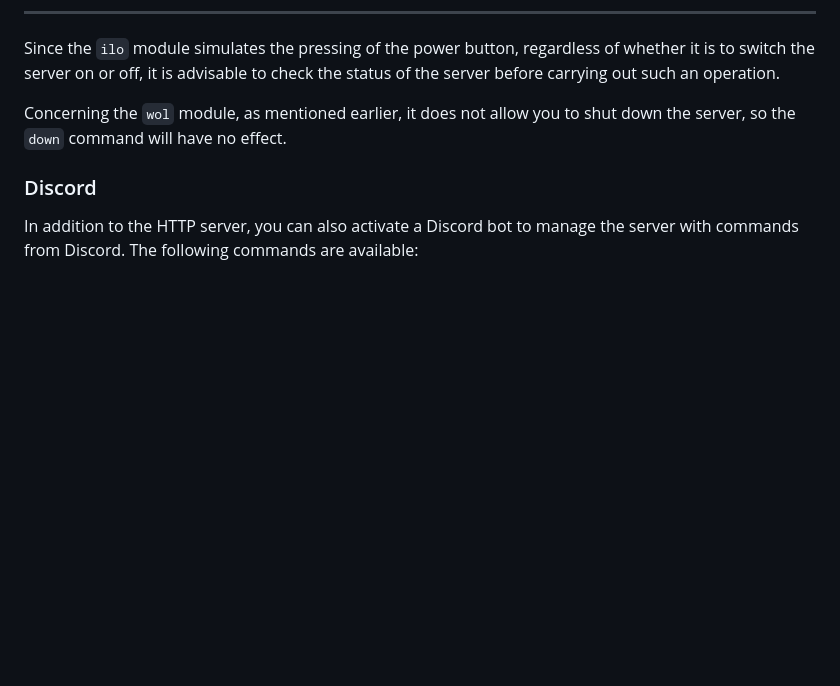
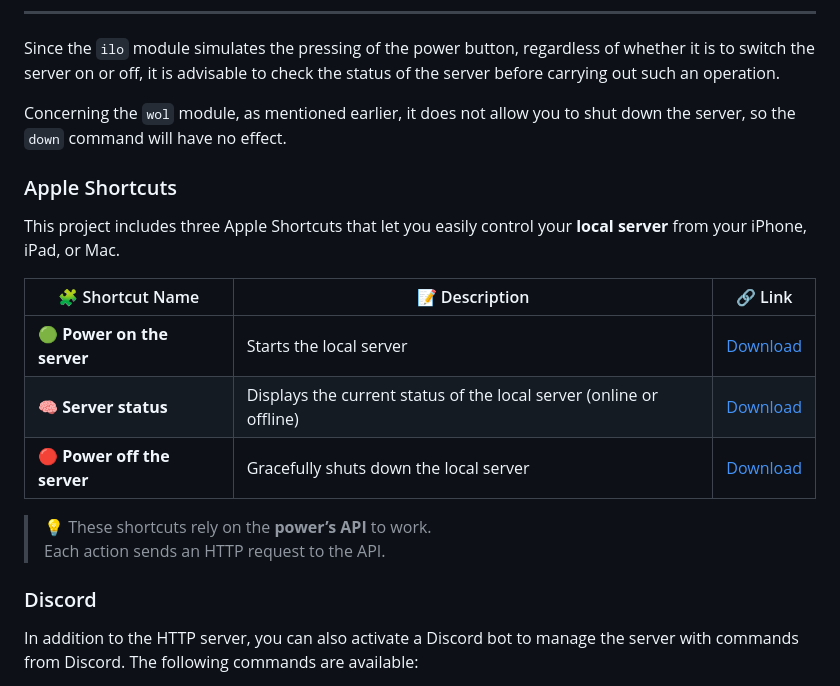
Before and after one commit to tr4cks/power, a Markdown page: README.md, the part around the change. GitHub-like rendering; blank space fills up the shorter version.

Commit message:
Update readme with apple shortcuts

```diff
--- a/README.md
+++ b/README.md
@@ -356,6 +356,19 @@ Since the `ilo` module simulates the pressing of the power button, regardless of
 
 Concerning the `wol` module, as mentioned earlier, it does not allow you to shut down the server, so the `down` command will have no effect.
 
+### Apple Shortcuts
+
+This project includes three Apple Shortcuts that let you easily control your **local server** from your iPhone, iPad, or Mac.
+
+| 🧩 Shortcut Name | 📝 Description | 🔗 Link |
+|-----------------------------|----------------|--------|
+| 🟢 **Power on the server** | Starts the local server | [Download](https://www.icloud.com/shortcuts/e32561b02b3142ab9f7ce60919442423) |
+| 🧠 **Server status** | Displays the current status of the local server (online or offline) | [Download](https://www.icloud.com/shortcuts/7627ba326db344daa3ee3f20e03620c0) |
+| 🔴 **Power off the server** | Gracefully shuts down the local server | [Download](https://www.icloud.com/shortcuts/edeaa53c4f564ab181d4558aa716375b) |
+
+> 💡 These shortcuts rely on the **power’s API** to work.
+> Each action sends an HTTP request to the API.
+
 ### Discord
 
 In addition to the HTTP server, you can also activate a Discord bot to manage the server with commands from Discord. The following commands are available:
```
